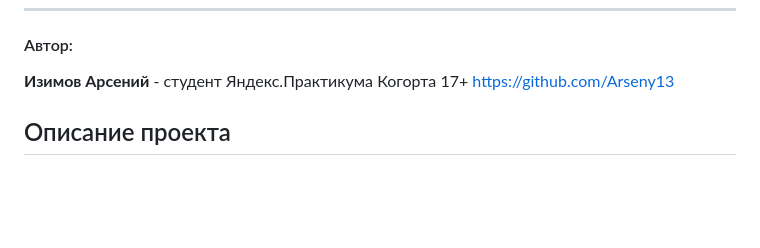
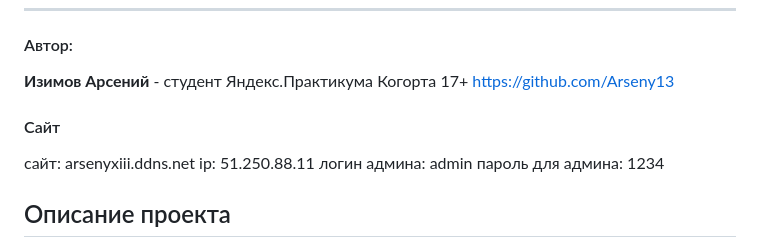
Before and after one commit to Arseny13/yamdb_final, a Markdown page: README.md, the part around the change. Rendered like a GitHub page; blank space fills up the shorter version.

Commit message:
добавил опиисания сайта

```diff
--- a/README.md
+++ b/README.md
@@ -9,6 +9,11 @@ ___
 **Изимов Арсений**  - студент Яндекс.Практикума Когорта 17+
 https://github.com/Arseny13
 
+<h4>Cайт</h4>
+сайт: arsenyxiii.ddns.net
+ip: 51.250.88.11
+логин админа: admin
+пароль для админа: 1234
 
 <h2>Описание проекта</h2>
 
```
